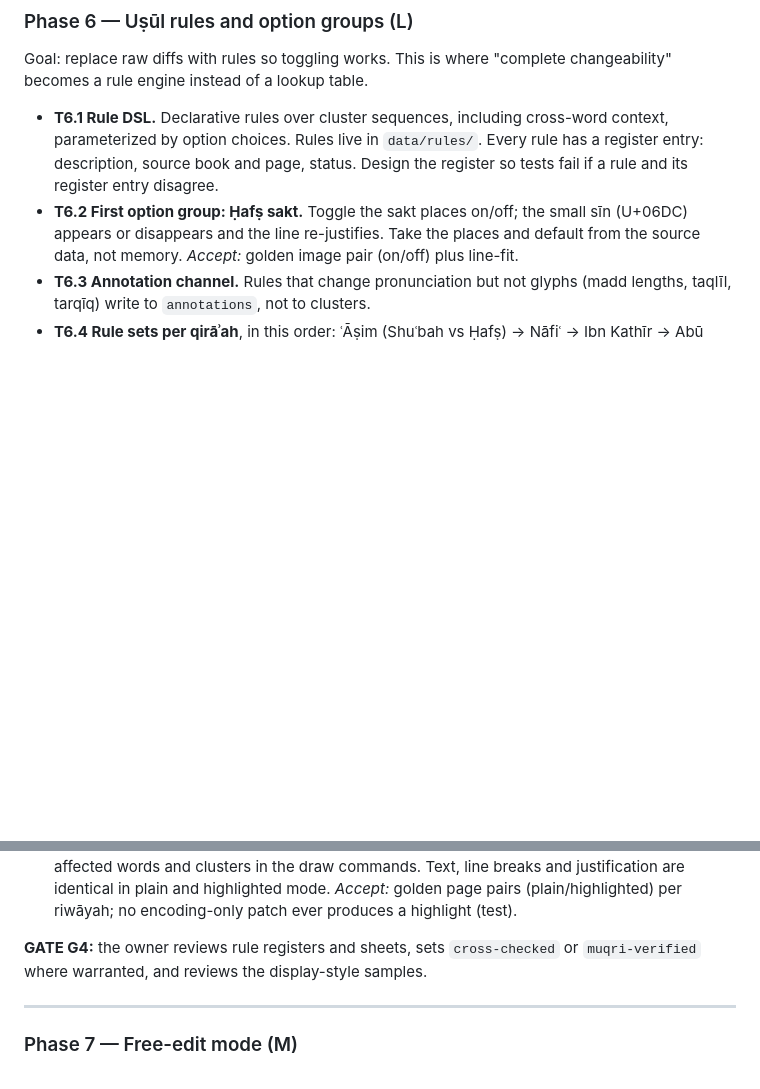
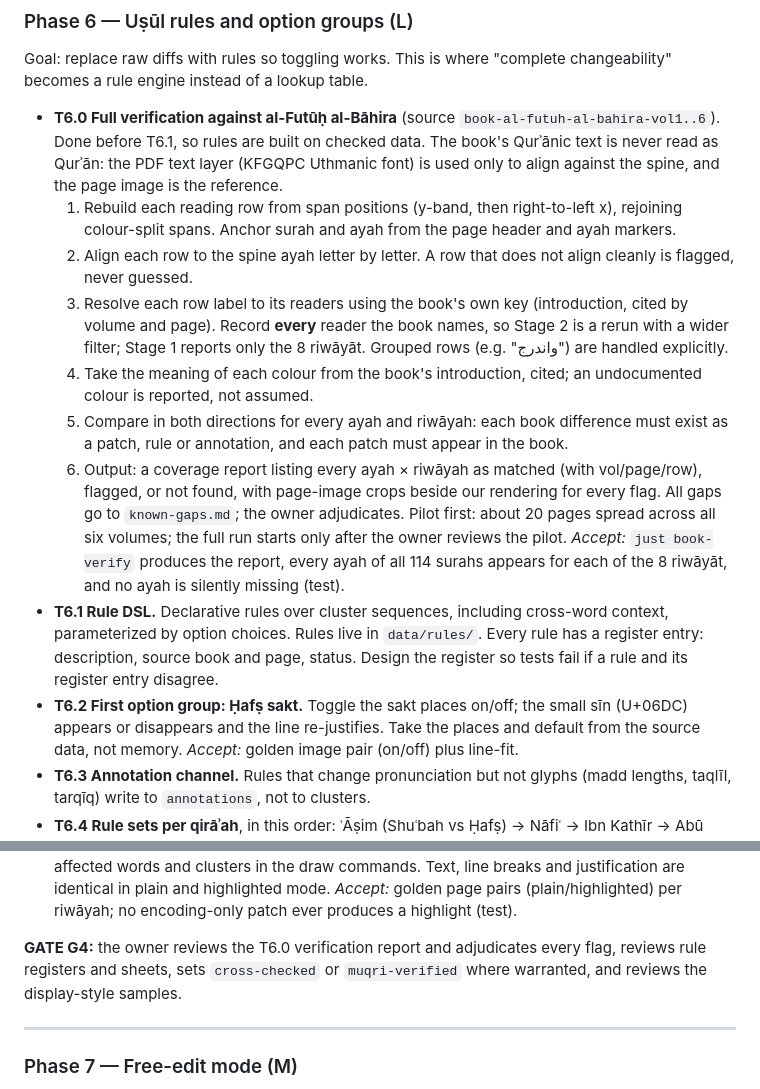
Before and after one commit to yiyoob/mushaflab, a Markdown page: PROJECT_PLAN.md, 2 parts joined by grey strips. Rendered like a GitHub page; blank space fills up the shorter version.

Commit message:
Plan: T6.0 full verification against al-Futuh al-Bahira (pilot first)
Co-Authored-By: Claude Opus 5.5 <noreply@anthropic.com>

```diff
--- a/PROJECT_PLAN.md
+++ b/PROJECT_PLAN.md
@@ -348,6 +348,14 @@ Runs after Phase 2 and before Phase 3 (see execution order). Order: `shuba` →
 
 Goal: replace raw diffs with rules so toggling works. This is where "complete changeability" becomes a rule engine instead of a lookup table.
 
+- **T6.0 Full verification against al-Futūḥ al-Bāhira** (source `book-al-futuh-al-bahira-vol1..6`). Done before T6.1, so rules are built on checked data. The book's Qurʾānic text is never read as Qurʾān: the PDF text layer (KFGQPC Uthmanic font) is used only to align against the spine, and the page image is the reference.
+  1. Rebuild each reading row from span positions (y-band, then right-to-left x), rejoining colour-split spans. Anchor surah and ayah from the page header and ayah markers.
+  2. Align each row to the spine ayah letter by letter. A row that does not align cleanly is flagged, never guessed.
+  3. Resolve each row label to its readers using the book's own key (introduction, cited by volume and page). Record **every** reader the book names, so Stage 2 is a rerun with a wider filter; Stage 1 reports only the 8 riwāyāt. Grouped rows (e.g. "واندرج") are handled explicitly.
+  4. Take the meaning of each colour from the book's introduction, cited; an undocumented colour is reported, not assumed.
+  5. Compare in both directions for every ayah and riwāyah: each book difference must exist as a patch, rule or annotation, and each patch must appear in the book.
+  6. Output: a coverage report listing every ayah × riwāyah as matched (with vol/page/row), flagged, or not found, with page-image crops beside our rendering for every flag. All gaps go to `known-gaps.md`; the owner adjudicates.
+  Pilot first: about 20 pages spread across all six volumes; the full run starts only after the owner reviews the pilot. *Accept:* `just book-verify` produces the report, every ayah of all 114 surahs appears for each of the 8 riwāyāt, and no ayah is silently missing (test).
 - **T6.1 Rule DSL.** Declarative rules over cluster sequences, including cross-word context, parameterized by option choices. Rules live in `data/rules/`. Every rule has a register entry: description, source book and page, status. Design the register so tests fail if a rule and its register entry disagree.
 - **T6.2 First option group: Ḥafṣ sakt.** Toggle the sakt places on/off; the small sīn (U+06DC) appears or disappears and the line re-justifies. Take the places and default from the source data, not memory. *Accept:* golden image pair (on/off) plus line-fit.
 - **T6.3 Annotation channel.** Rules that change pronunciation but not glyphs (madd lengths, taqlīl, tarqīq) write to `annotations`, not to clusters.
@@ -368,7 +376,7 @@ Goal: replace raw diffs with rules so toggling works. This is where "complete ch
 - **T6.11 Highlight source.** A highlight is an application of a rule (T6.4) or a curated farsh entry, never a raw patch. Pronunciation-only rules (e.g. taghlīẓ) highlight through the annotation channel (T6.3). Each highlight carries its label (rule or farsh name), the Ḥafṣ form, and its citation. Only cited, owner-confirmed rules highlight by default; uncited candidates are hidden or shown in a distinct style (owner's choice at G4).
 - **T6.12 Draw output.** The core attaches a "differs from Ḥafṣ" flag (with label and reference) to the affected words and clusters in the draw commands. Text, line breaks and justification are identical in plain and highlighted mode. *Accept:* golden page pairs (plain/highlighted) per riwāyah; no encoding-only patch ever produces a highlight (test).
 
-**GATE G4:** the owner reviews rule registers and sheets, sets `cross-checked` or `muqri-verified` where warranted, and reviews the display-style samples.
+**GATE G4:** the owner reviews the T6.0 verification report and adjudicates every flag, reviews rule registers and sheets, sets `cross-checked` or `muqri-verified` where warranted, and reviews the display-style samples.
 
 ---
 
```
